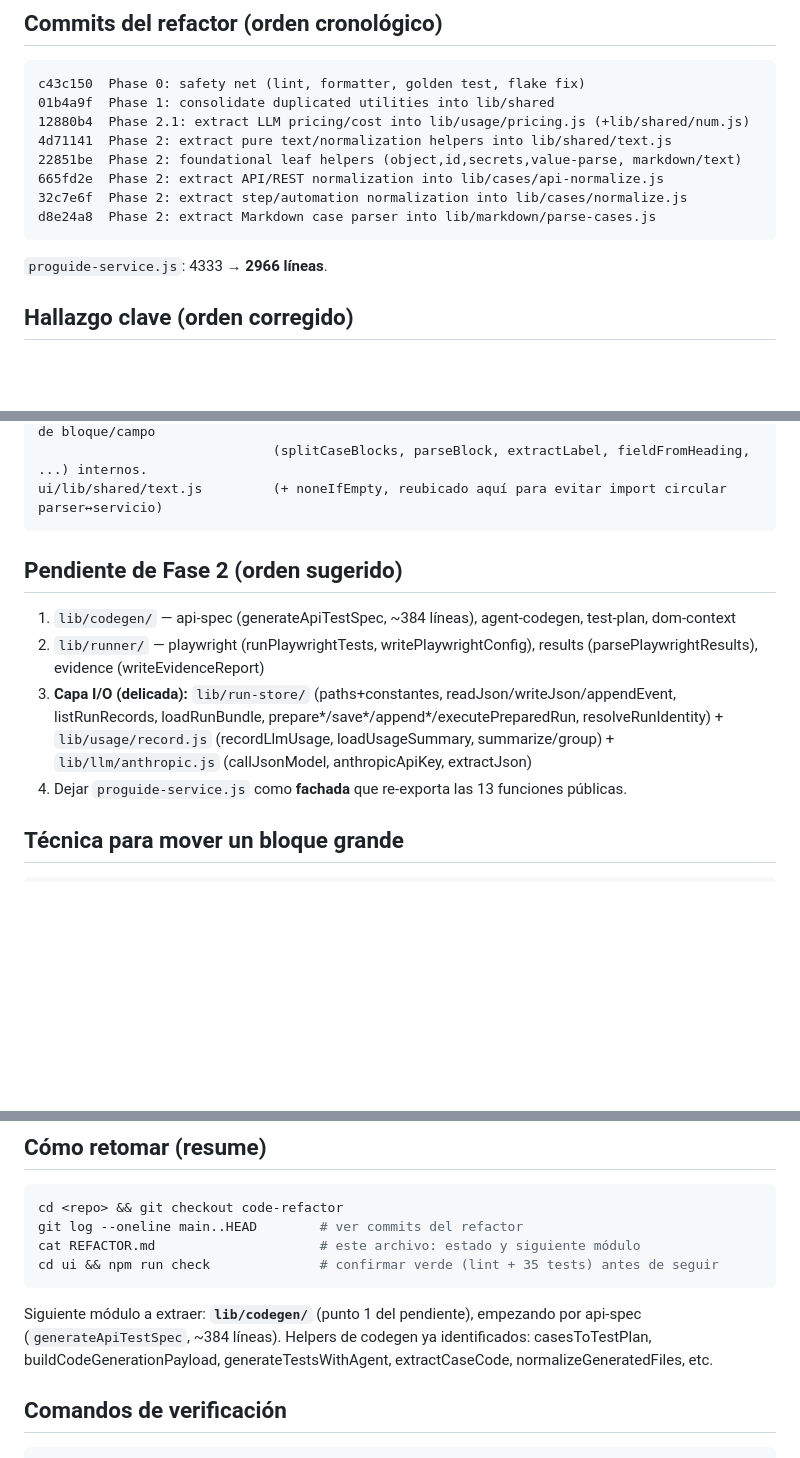
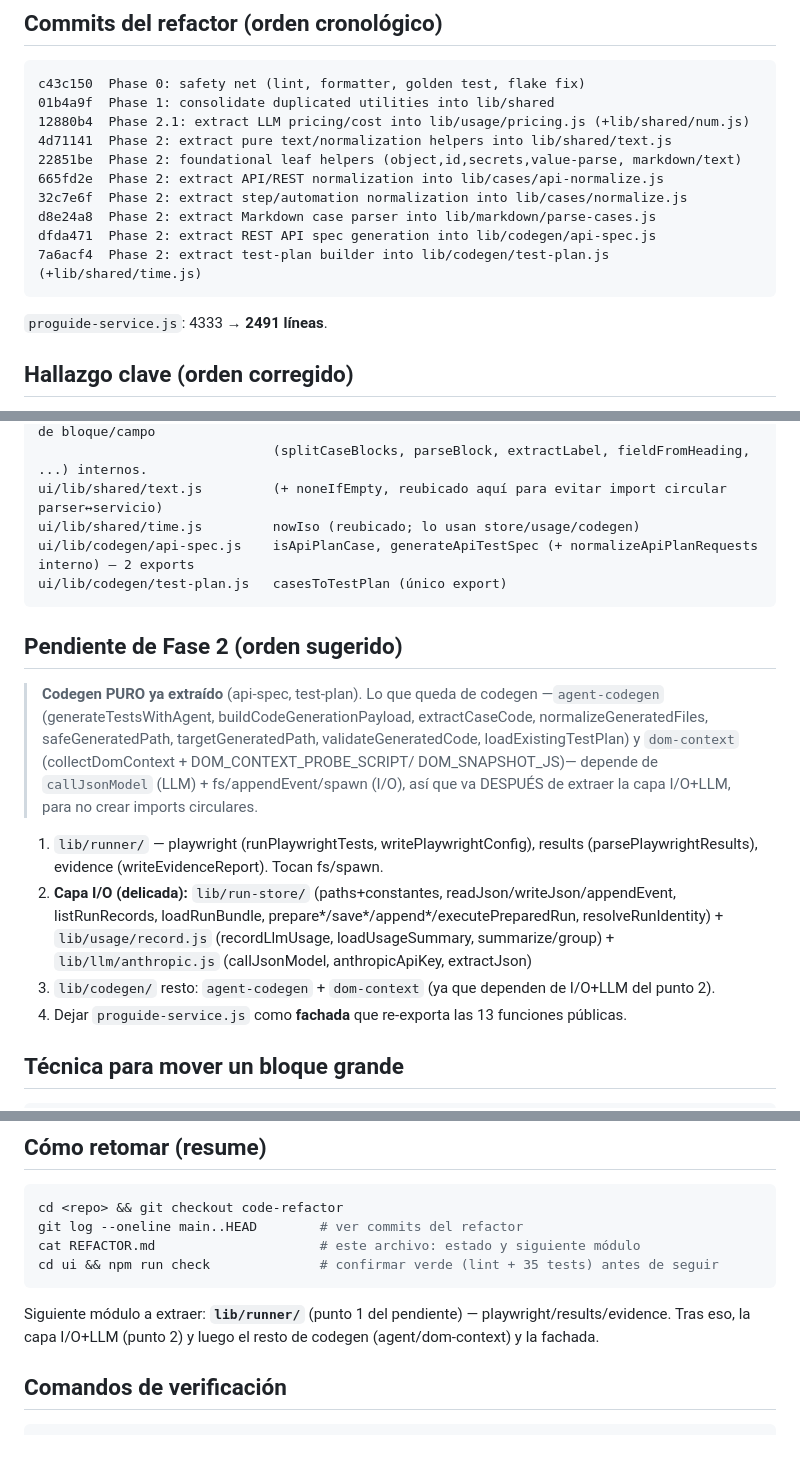
Before and after one commit to molivera-proguide/proguide-test, a Markdown page: REFACTOR.md, 3 parts joined by grey strips. GitHub-like rendering; blank space fills up the shorter version.

Commit message:
Update REFACTOR.md: codegen pure (api-spec, test-plan) extracted; reorder pending
Co-Authored-By: Claude Opus 4.8 (1M context) <noreply@anthropic.com>

````diff
--- a/REFACTOR.md
+++ b/REFACTOR.md
@@ -45,9 +45,11 @@ c43c150  Phase 0: safety net (lint, formatter, golden test, flake fix)
 665fd2e  Phase 2: extract API/REST normalization into lib/cases/api-normalize.js
 32c7e6f  Phase 2: extract step/automation normalization into lib/cases/normalize.js
 d8e24a8  Phase 2: extract Markdown case parser into lib/markdown/parse-cases.js
+dfda471  Phase 2: extract REST API spec generation into lib/codegen/api-spec.js
+7a6acf4  Phase 2: extract test-plan builder into lib/codegen/test-plan.js (+lib/shared/time.js)
 ```
 
-`proguide-service.js`: 4333 → **2966 líneas**.
+`proguide-service.js`: 4333 → **2491 líneas**.
 
 ## Hallazgo clave (orden corregido)
 
@@ -78,13 +80,23 @@ ui/lib/cases/normalize.js     buildSteps, normalizeStep, assessAutomation, expli
 ui/lib/markdown/parse-cases.js parseMarkdownCases (único export) + FIELD_ALIASES y helpers de bloque/campo
                               (splitCaseBlocks, parseBlock, extractLabel, fieldFromHeading, ...) internos.
 ui/lib/shared/text.js         (+ noneIfEmpty, reubicado aquí para evitar import circular parser↔servicio)
+ui/lib/shared/time.js         nowIso (reubicado; lo usan store/usage/codegen)
+ui/lib/codegen/api-spec.js    isApiPlanCase, generateApiTestSpec (+ normalizeApiPlanRequests interno) — 2 exports
+ui/lib/codegen/test-plan.js   casesToTestPlan (único export)
 ```
 
 ## Pendiente de Fase 2 (orden sugerido)
 
-1. `lib/codegen/` — api-spec (generateApiTestSpec, ~384 líneas), agent-codegen, test-plan, dom-context
-2. `lib/runner/` — playwright (runPlaywrightTests, writePlaywrightConfig), results (parsePlaywrightResults), evidence (writeEvidenceReport)
-3. **Capa I/O (delicada):** `lib/run-store/` (paths+constantes, readJson/writeJson/appendEvent, listRunRecords, loadRunBundle, prepare*/save*/append*/executePreparedRun, resolveRunIdentity) + `lib/usage/record.js` (recordLlmUsage, loadUsageSummary, summarize/group) + `lib/llm/anthropic.js` (callJsonModel, anthropicApiKey, extractJson)
+> **Codegen PURO ya extraído** (api-spec, test-plan). Lo que queda de codegen
+> —`agent-codegen` (generateTestsWithAgent, buildCodeGenerationPayload, extractCaseCode,
+> normalizeGeneratedFiles, safeGeneratedPath, targetGeneratedPath, validateGeneratedCode,
+> loadExistingTestPlan) y `dom-context` (collectDomContext + DOM_CONTEXT_PROBE_SCRIPT/
+> DOM_SNAPSHOT_JS)— depende de `callJsonModel` (LLM) + fs/appendEvent/spawn (I/O), así que
+> va DESPUÉS de extraer la capa I/O+LLM, para no crear imports circulares.
+
+1. `lib/runner/` — playwright (runPlaywrightTests, writePlaywrightConfig), results (parsePlaywrightResults), evidence (writeEvidenceReport). Tocan fs/spawn.
+2. **Capa I/O (delicada):** `lib/run-store/` (paths+constantes, readJson/writeJson/appendEvent, listRunRecords, loadRunBundle, prepare*/save*/append*/executePreparedRun, resolveRunIdentity) + `lib/usage/record.js` (recordLlmUsage, loadUsageSummary, summarize/group) + `lib/llm/anthropic.js` (callJsonModel, anthropicApiKey, extractJson)
+3. `lib/codegen/` resto: `agent-codegen` + `dom-context` (ya que dependen de I/O+LLM del punto 2).
 4. Dejar `proguide-service.js` como **fachada** que re-exporta las 13 funciones públicas.
 
 ## Técnica para mover un bloque grande
@@ -115,9 +127,8 @@ cat REFACTOR.md                     # este archivo: estado y siguiente módulo
 cd ui && npm run check              # confirmar verde (lint + 35 tests) antes de seguir
 ```
 
-Siguiente módulo a extraer: **`lib/codegen/`** (punto 1 del pendiente), empezando por api-spec
-(`generateApiTestSpec`, ~384 líneas). Helpers de codegen ya identificados: casesToTestPlan,
-buildCodeGenerationPayload, generateTestsWithAgent, extractCaseCode, normalizeGeneratedFiles, etc.
+Siguiente módulo a extraer: **`lib/runner/`** (punto 1 del pendiente) — playwright/results/evidence.
+Tras eso, la capa I/O+LLM (punto 2) y luego el resto de codegen (agent/dom-context) y la fachada.
 
 ## Comandos de verificación
 
````
Also changed, not shown: other parts of REFACTOR.md (+1 -1 lines).
